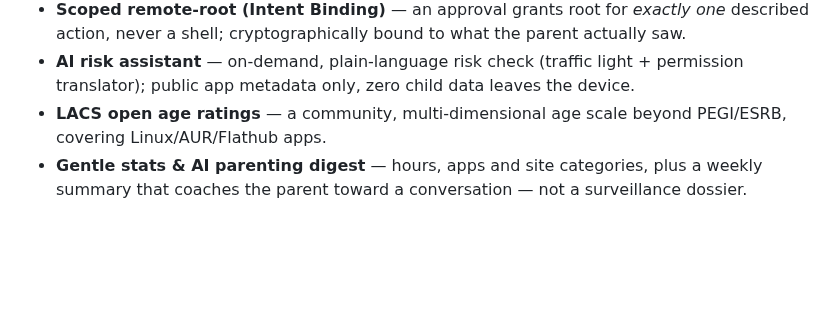
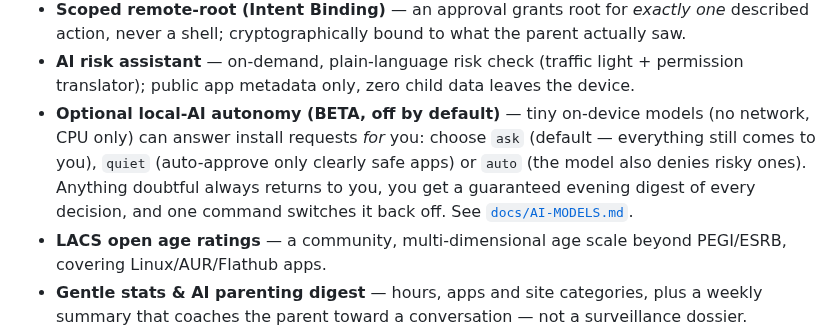
Before and after one commit to wasyleque/omarchy-child-protect-guardian, a Markdown page: README.md, the part around the change. Drawn GitHub-style; blank space fills up the shorter version.

```diff
--- a/README.md
+++ b/README.md
@@ -83,6 +83,11 @@ Things competitors on Windows/macOS/Android **can't** do, but we can:
   action, never a shell; cryptographically bound to what the parent actually saw.
 - **AI risk assistant** — on-demand, plain-language risk check (traffic light + permission
   translator); public app metadata only, zero child data leaves the device.
+- **Optional local-AI autonomy (BETA, off by default)** — tiny on-device models (no network, CPU only)
+  can answer install requests *for* you: choose `ask` (default — everything still comes to you),
+  `quiet` (auto-approve only clearly safe apps) or `auto` (the model also denies risky ones). Anything
+  doubtful always returns to you, you get a guaranteed evening digest of every decision, and one command
+  switches it back off. See [`docs/AI-MODELS.md`](docs/AI-MODELS.md).
 - **LACS open age ratings** — a community, multi-dimensional age scale beyond PEGI/ESRB, covering
   Linux/AUR/Flathub apps.
 - **Gentle stats & AI parenting digest** — hours, apps and site categories, plus a weekly summary
```
Also changed, not shown: README.pl.md (+5 -0 lines).
